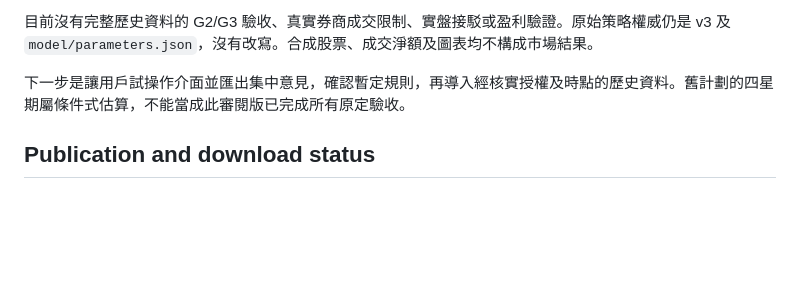
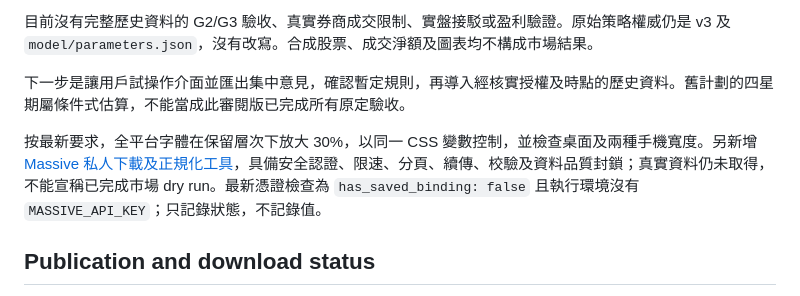
Before and after one commit to newprojectshkau/Win-win, a Markdown page: docs/STATUS.md, the part around the change. GitHub-like rendering; blank space fills up the shorter version.

```diff
--- a/docs/STATUS.md
+++ b/docs/STATUS.md
@@ -24,6 +24,8 @@ The reviews are analytical agent assessments through the requested perspectives,
 
 下一步是讓用戶試操作介面並匯出集中意見，確認暫定規則，再導入經核實授權及時點的歷史資料。舊計劃的四星期屬條件式估算，不能當成此審閱版已完成所有原定驗收。
 
+按最新要求，全平台字體在保留層次下放大 30%，以同一 CSS 變數控制，並檢查桌面及兩種手機寬度。另新增 [Massive 私人下載及正規化工具](../scripts/marketdata/README.md)，具備安全認證、限速、分頁、續傳、校驗及資料品質封鎖；真實資料仍未取得，不能宣稱已完成市場 dry run。最新憑證檢查為 `has_saved_binding: false` 且執行環境沒有 `MASSIVE_API_KEY`；只記錄狀態，不記錄值。
+
 ## Publication and download status
 
 平台已由 GitHub Pages 發布至 **https://newprojectshkau.github.io/Win-win/**。原部署記錄 [40761600840](https://github.com/newprojectshkau/Win-win/actions/runs/40761600840) 的第三次嘗試已成功；用戶已啟用 Pages 並允許 `g3-platform-review` 分支部署，先前的 Not Found 及環境分支保護問題已解除。
```
Also changed, not shown: scripts/marketdata/README.md (added, +60 -0 lines), sites/g3-platform/README.md (+4 -0 lines), docs/images/g3-platform-desktop.png, 7 other files.
